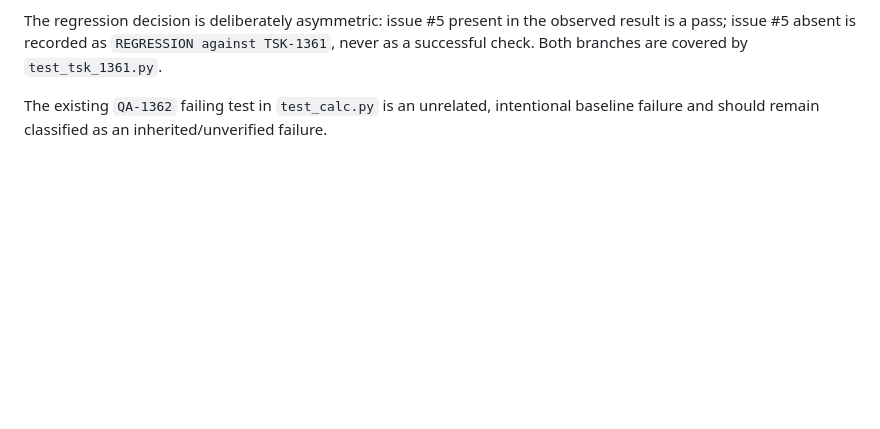
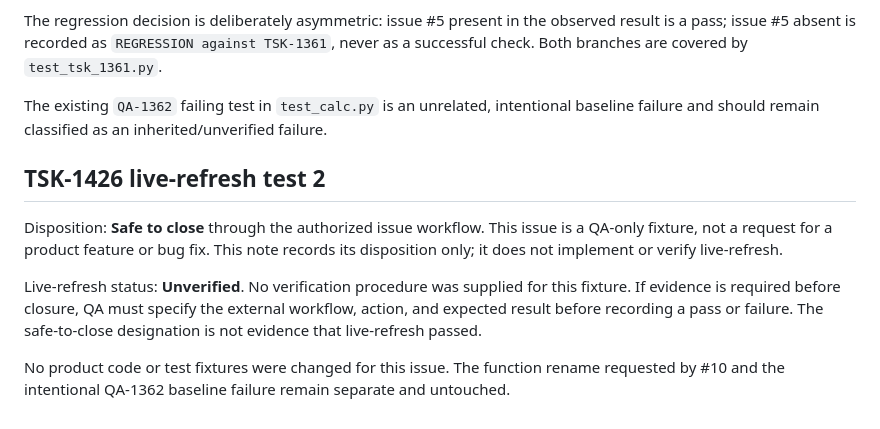
Before and after one commit to yana353/qa-1348-isolated, a Markdown page: README.md, the part around the change. Drawn GitHub-style; blank space fills up the shorter version.

Commit message:
agent: TSK-1426 live-refresh test 2 (safe to close)
AI-generated-by: Scodera coding agent

```diff
--- a/README.md
+++ b/README.md
@@ -80,3 +80,18 @@ TSK-1361`, never as a successful check. Both branches are covered by
 
 The existing `QA-1362` failing test in `test_calc.py` is an unrelated, intentional baseline
 failure and should remain classified as an inherited/unverified failure.
+
+## TSK-1426 live-refresh test 2
+
+Disposition: **Safe to close** through the authorized issue workflow. This issue
+is a QA-only fixture, not a request for a product feature or bug fix. This note
+records its disposition only; it does not implement or verify live-refresh.
+
+Live-refresh status: **Unverified**. No verification procedure was supplied for
+this fixture. If evidence is required before closure, QA must specify the
+external workflow, action, and expected result before recording a pass or failure.
+The safe-to-close designation is not evidence that live-refresh passed.
+
+No product code or test fixtures were changed for this issue. The function rename
+requested by #10 and the intentional QA-1362 baseline failure remain separate
+and untouched.
```
